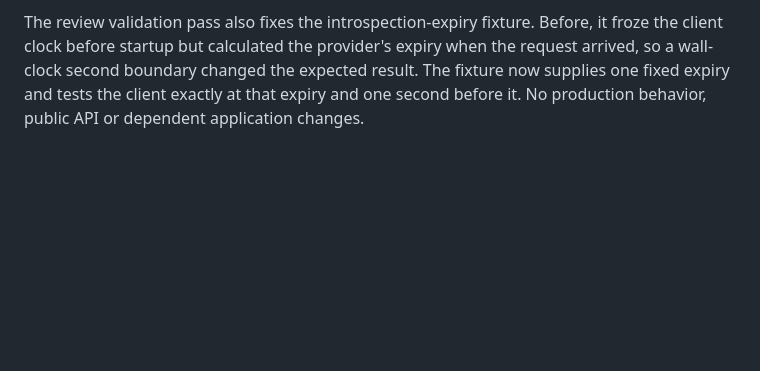
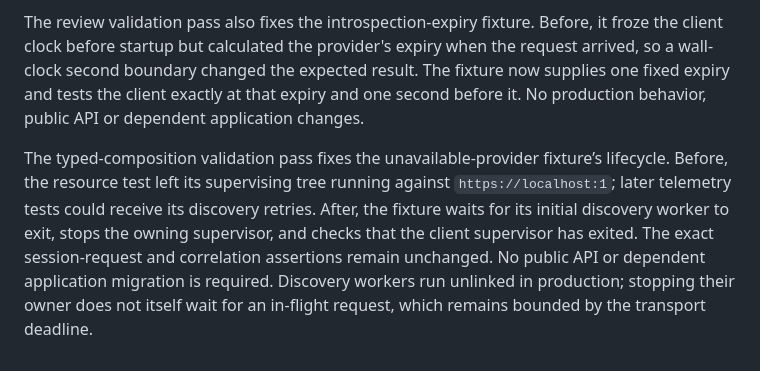
Before and after one commit to gleam-dream/warden, a Markdown page: docs/migration-wave-5.md, the part around the change. GitHub-like rendering; blank space fills up the shorter version.

Commit message:
docs: record unavailable provider fixture cleanup
Describe the test-owned supervisor lifecycle correction and the bounded lifetime of production discovery workers without changing the public API.

Co-Authored-By: Claude Opus 5.5 <noreply@anthropic.com>

```diff
--- a/docs/migration-wave-5.md
+++ b/docs/migration-wave-5.md
@@ -128,3 +128,13 @@ when the request arrived, so a wall-clock second boundary changed the expected
 result. The fixture now supplies one fixed expiry and tests the client exactly
 at that expiry and one second before it. No production behavior, public API or
 dependent application changes.
+
+The typed-composition validation pass fixes the unavailable-provider fixture’s
+lifecycle. Before, the resource test left its supervising tree running against
+`https://localhost:1`; later telemetry tests could receive its discovery retries.
+After, the fixture waits for its initial discovery worker to exit, stops the
+owning supervisor, and checks that the client supervisor has exited. The exact
+session-request and correlation assertions remain unchanged. No public API or
+dependent application migration is required. Discovery workers run unlinked in
+production; stopping their owner does not itself wait for an in-flight request,
+which remains bounded by the transport deadline.
```
Also changed, not shown: CHANGELOG.md (+5 -0 lines).
